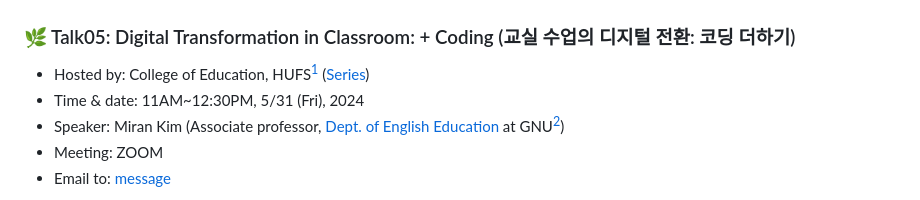
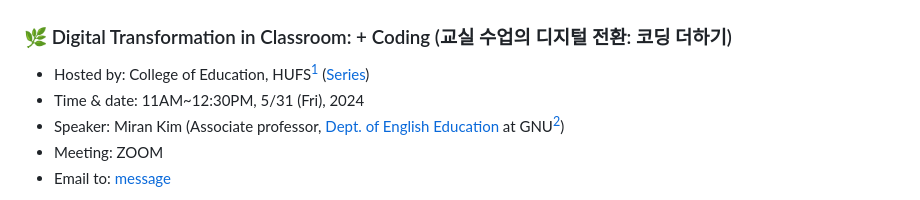
Before and after one commit to MK316/workshops, a Markdown page: 20240531_hufs/readme.md, the part around the change. Drawn GitHub-style.

```diff
--- a/20240531_hufs/readme.md
+++ b/20240531_hufs/readme.md
@@ -1,6 +1,6 @@
 ![](https://github.com/MK316/workshops/raw/main/20240531_hufs/image0531.png)
 
-### 🌿 Talk05: Digital Transformation in Classroom: + Coding (교실 수업의 디지털 전환: 코딩 더하기)
+### 🌿 Digital Transformation in Classroom: + Coding (교실 수업의 디지털 전환: 코딩 더하기)
 
 + Hosted by: College of Education, HUFS[^1] ([Series](https://builder.hufs.ac.kr/user/boardList.action?command=view&page=1&boardId=26502&boardSeq=185037850))
 + Time & date: 11AM~12:30PM, 5/31 (Fri), 2024
```
